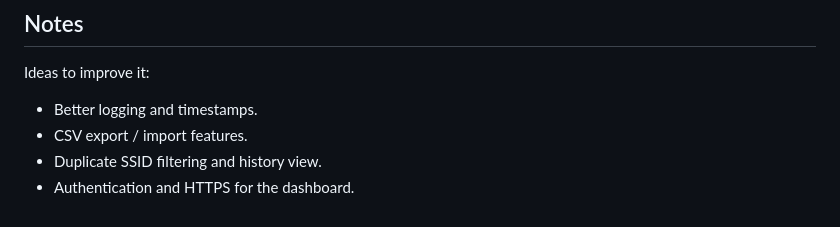
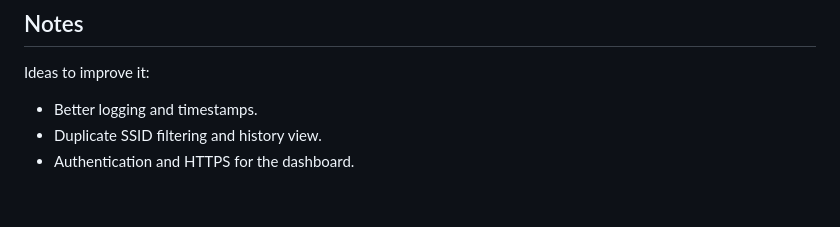
Before and after one commit to Zypher17/wifi-stealer, a Markdown page: README.md, the part around the change. Rendered like a GitHub page.

```diff
--- a/README.md
+++ b/README.md
@@ -345,6 +345,5 @@ If this manual POST writes to the log, the PHP side is fine. Then the issue is:
 Ideas to improve it:
 
 - Better logging and timestamps.
-- CSV export / import features.
 - Duplicate SSID filtering and history view.
 - Authentication and HTTPS for the dashboard.
```
